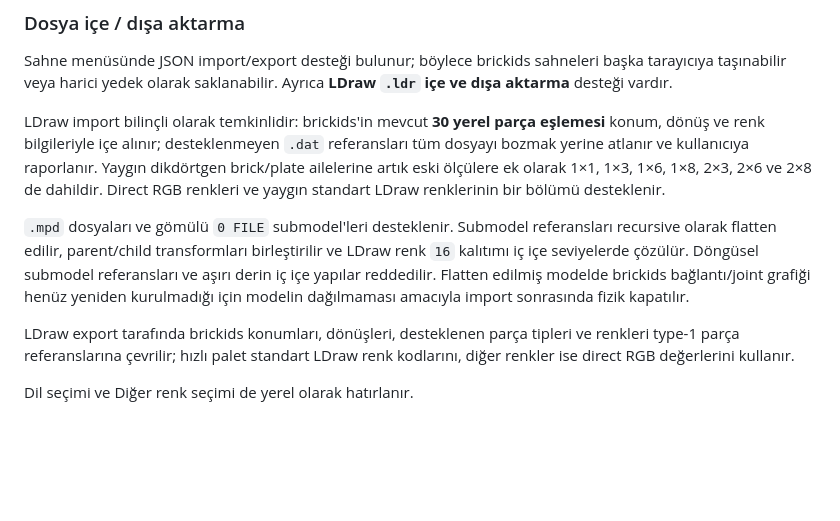
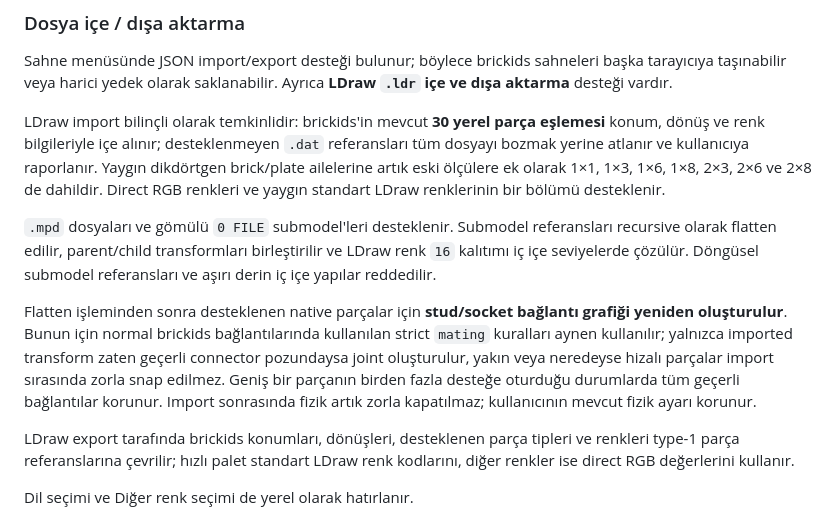
Before and after one commit to alorak/brickids, a Markdown page: README.tr.md, the part around the change. Drawn GitHub-style; blank space fills up the shorter version.

Commit message:
Import sonrası bağlantı yeniden kurulumunu dokümante et

```diff
--- a/README.tr.md
+++ b/README.tr.md
@@ -139,7 +139,9 @@ Sahne menüsünde JSON import/export desteği bulunur; böylece brickids sahnele
 
 LDraw import bilinçli olarak temkinlidir: brickids'in mevcut **30 yerel parça eşlemesi** konum, dönüş ve renk bilgileriyle içe alınır; desteklenmeyen `.dat` referansları tüm dosyayı bozmak yerine atlanır ve kullanıcıya raporlanır. Yaygın dikdörtgen brick/plate ailelerine artık eski ölçülere ek olarak 1×1, 1×3, 1×6, 1×8, 2×3, 2×6 ve 2×8 de dahildir. Direct RGB renkleri ve yaygın standart LDraw renklerinin bir bölümü desteklenir.
 
-`.mpd` dosyaları ve gömülü `0 FILE` submodel'leri desteklenir. Submodel referansları recursive olarak flatten edilir, parent/child transformları birleştirilir ve LDraw renk `16` kalıtımı iç içe seviyelerde çözülür. Döngüsel submodel referansları ve aşırı derin iç içe yapılar reddedilir. Flatten edilmiş modelde brickids bağlantı/joint grafiği henüz yeniden kurulmadığı için modelin dağılmaması amacıyla import sonrasında fizik kapatılır.
+`.mpd` dosyaları ve gömülü `0 FILE` submodel'leri desteklenir. Submodel referansları recursive olarak flatten edilir, parent/child transformları birleştirilir ve LDraw renk `16` kalıtımı iç içe seviyelerde çözülür. Döngüsel submodel referansları ve aşırı derin iç içe yapılar reddedilir.
+
+Flatten işleminden sonra desteklenen native parçalar için **stud/socket bağlantı grafiği yeniden oluşturulur**. Bunun için normal brickids bağlantılarında kullanılan strict `mating` kuralları aynen kullanılır; yalnızca imported transform zaten geçerli connector pozundaysa joint oluşturulur, yakın veya neredeyse hizalı parçalar import sırasında zorla snap edilmez. Geniş bir parçanın birden fazla desteğe oturduğu durumlarda tüm geçerli bağlantılar korunur. Import sonrasında fizik artık zorla kapatılmaz; kullanıcının mevcut fizik ayarı korunur.
 
 LDraw export tarafında brickids konumları, dönüşleri, desteklenen parça tipleri ve renkleri type-1 parça referanslarına çevrilir; hızlı palet standart LDraw renk kodlarını, diğer renkler ise direct RGB değerlerini kullanır.
 
```
